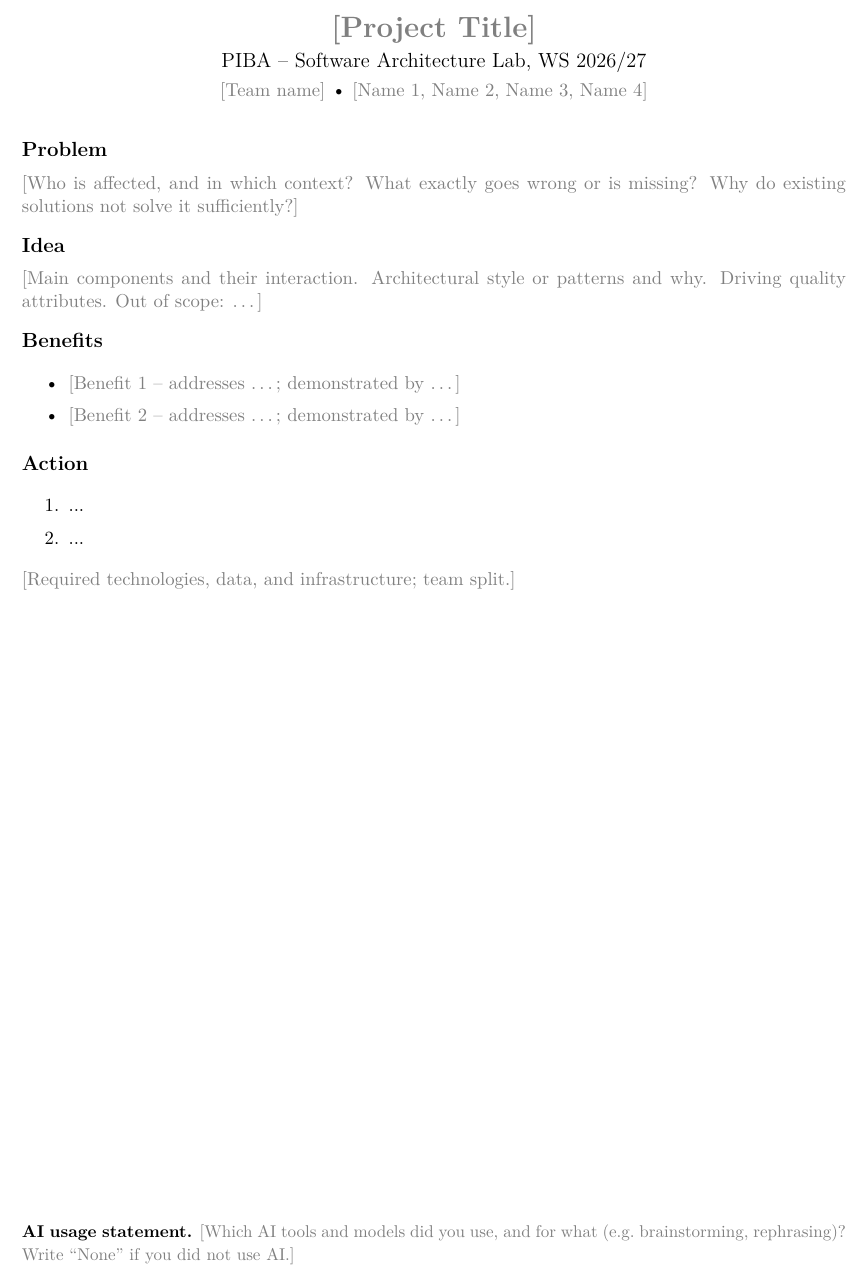
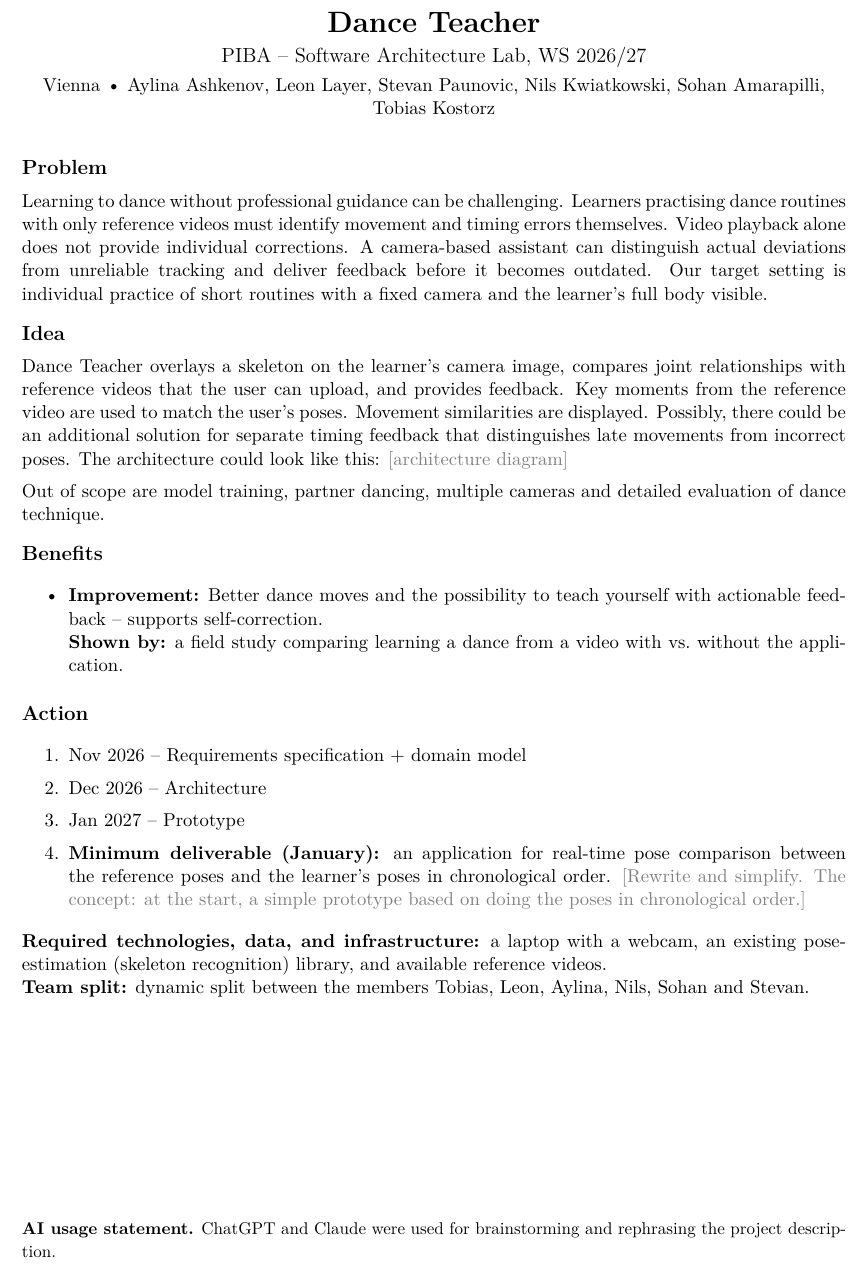
Before and after one commit to leonleoff/software-architecture, a LaTeX problem sheet (exercise-1/piba.tex): part of the page, cut at the place of the change. Compiled offline with pdfLaTeX.

Commit message:
Add team's PIBA draft from Google Docs
Baseline of what the team wrote together, moved into the LaTeX template.
LaTeX fixed (removed \todo wrappers and template hints, added missing
\item) and spelling/grammar lightly corrected; content unchanged.
Open points kept as gray placeholders: architecture diagram and the
note to simplify the minimum deliverable.

Co-Authored-By: Claude Opus 5.5 <noreply@anthropic.com>

```diff
--- a/exercise-1/piba.tex
+++ b/exercise-1/piba.tex
@@ -29,9 +29,9 @@
 % ---------------------------------------------------------------------------
 % Project information
 % ---------------------------------------------------------------------------
-\newcommand{\projecttitle}{\todo{Project Title}}
-\newcommand{\teamname}{\todo{Team name}}
-\newcommand{\teammembers}{\todo{Name 1, Name 2, Name 3, Name 4}}
+\newcommand{\projecttitle}{Dance Teacher}
+\newcommand{\teamname}{Vienna}
+\newcommand{\teammembers}{Aylina Ashkenov, Leon Layer, Stevan Paunovic, Nils Kwiatkowski, Sohan Amarapilli, Tobias Kostorz}
 
 \begin{document}
 
@@ -46,23 +46,38 @@
 % What is wrong, missing, or hard today, and for whom?
 % Describe the situation today, not your solution. Name the system, the users,
 % and the concrete pain. Quantify where possible.
-\todo{Who is affected, and in which context? What exactly goes wrong or is
-missing? Why do existing solutions not solve it sufficiently?}
+Learning to dance without professional guidance can be challenging. Learners
+practising dance routines with only reference videos must identify movement and
+timing errors themselves. Video playback alone does not provide individual
+corrections. A camera-based assistant can distinguish actual deviations from
+unreliable tracking and deliver feedback before it becomes outdated. Our target
+setting is individual practice of short routines with a fixed camera and the
+learner's full body visible.
 
 % ---------------------------------------------------------------------------
 \pibapart{Idea}
 % What is your proposed solution, and what does its architecture look like?
 % The architecture is the heart of your idea.
-\todo{Main components and their interaction. Architectural style or patterns
-and why. Driving quality attributes. Out of scope: \ldots}
+Dance Teacher overlays a skeleton on the learner's camera image, compares joint
+relationships with reference videos that the user can upload, and provides
+feedback. Key moments from the reference video are used to match the user's
+poses. Movement similarities are displayed. Possibly, there could be an
+additional solution for separate timing feedback that distinguishes late
+movements from incorrect poses. The architecture could look like this:
+\todo{architecture diagram}
+
+Out of scope are model training, partner dancing, multiple cameras and detailed
+evaluation of dance technique.
 
 % ---------------------------------------------------------------------------
 \pibapart{Benefits}
 % What improves if the idea works, and how would you show it?
 % Link each benefit back to the problem.
 \begin{itemize}
-  \item \todo{Benefit 1 -- addresses \ldots; demonstrated by \ldots}
-  \item \todo{Benefit 2 -- addresses \ldots; demonstrated by \ldots}
+  \item \textbf{Improvement:} Better dance moves and the possibility to teach
+  yourself with actionable feedback -- supports self-correction.\\
+  \textbf{Shown by:} a field study comparing learning a dance from a video with
+  vs.\ without the application.
 \end{itemize}
 
 % ---------------------------------------------------------------------------
@@ -70,15 +85,24 @@ and why. Driving quality attributes. Out of scope: \ldots}
 % What will you build and evaluate, in which steps, within 3 months?
 % Mark the minimum deliverable and keep some buffer.
 \begin{enumerate}
-  \item ...
-  \item ...
+  \item Nov 2026 -- Requirements specification + domain model
+  \item Dec 2026 -- Architecture
+  \item Jan 2027 -- Prototype
+  \item \textbf{Minimum deliverable (January):} an application for real-time
+  pose comparison between the reference poses and the learner's poses in
+  chronological order.
+  \todo{Rewrite and simplify. The concept: at the start, a simple prototype
+  based on doing the poses in chronological order.}
 \end{enumerate}
-\todo{Required technologies, data, and infrastructure; team split.}
+\textbf{Required technologies, data, and infrastructure:} a laptop with a
+webcam, an existing pose-estimation (skeleton recognition) library, and
+available reference videos.\\
+\textbf{Team split:} dynamic split between the members Tobias, Leon, Aylina,
+Nils, Sohan and Stevan.
 
 % ---------------------------------------------------------------------------
 \vfill
-{\small\textbf{AI usage statement.} \todo{Which AI tools and models did you
-use, and for what (e.g.\ brainstorming, rephrasing)? Write ``None'' if you
-did not use AI.}}
+{\small\textbf{AI usage statement.} ChatGPT and Claude were used for
+brainstorming and rephrasing the project description.}
 
 \end{document}
```
